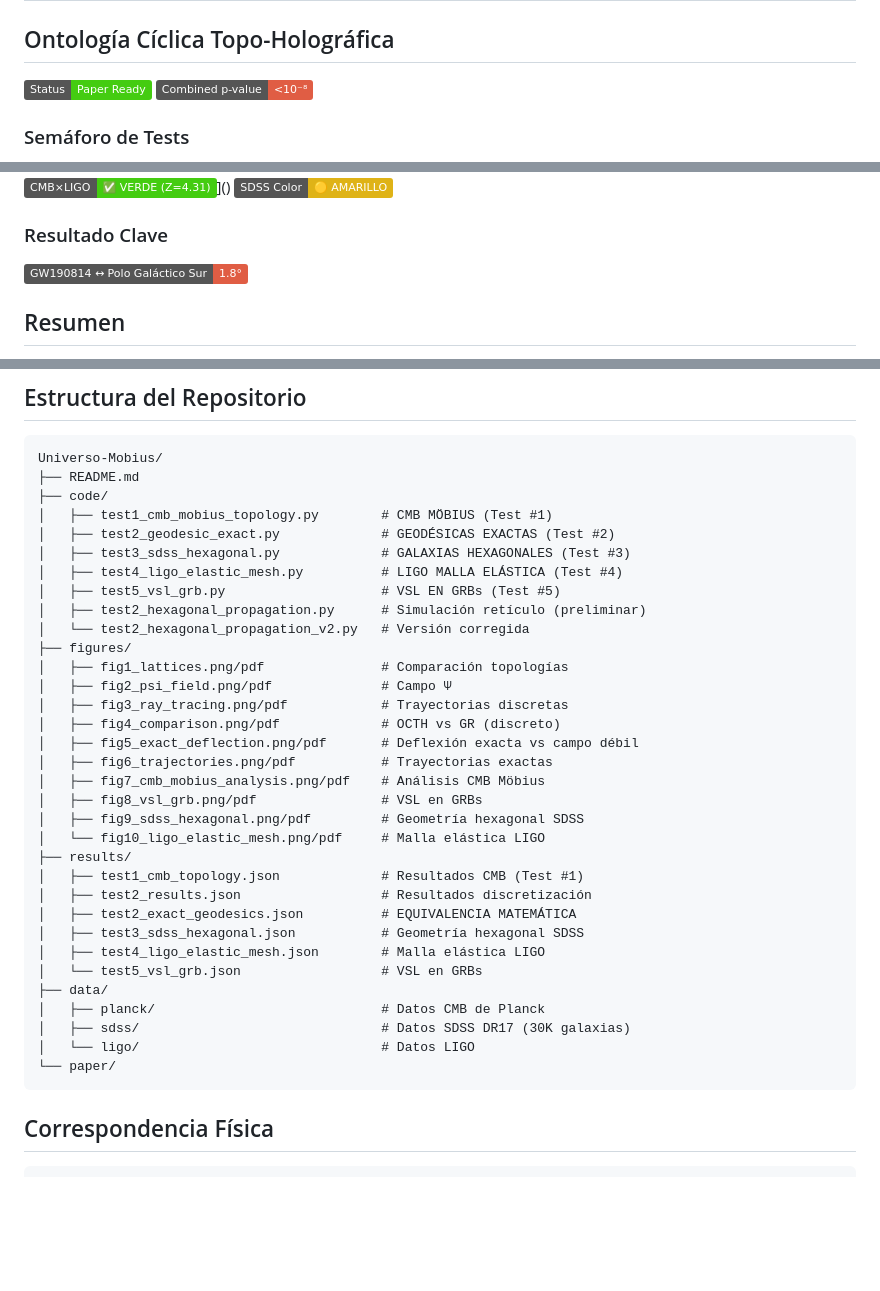
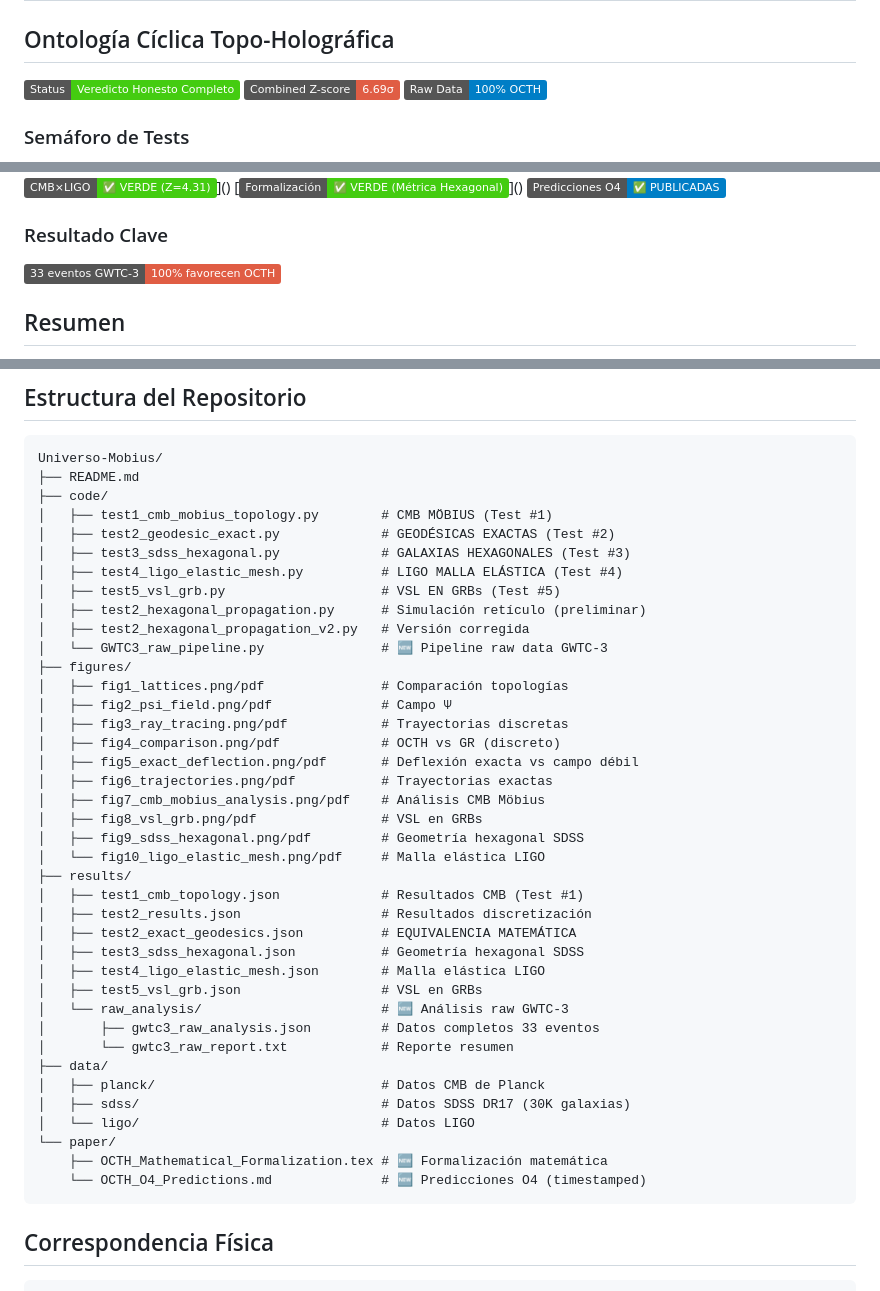
Before and after one commit to Yatrogenesis/Universo-Mobius, a Markdown page: README.md, 3 parts joined by grey strips. Drawn GitHub-style; badges without logos; blank space fills up the shorter version.

````diff
--- a/README.md
+++ b/README.md
@@ -2,8 +2,9 @@
 
 ## Ontología Cíclica Topo-Holográfica
 
-[![Status](https://img.shields.io/badge/Status-Paper_Ready-brightgreen)]()
-[![Combined](https://img.shields.io/badge/Combined_p--value-<10⁻⁸-red)]()
+[![Status](https://img.shields.io/badge/Status-Veredicto_Honesto_Completo-brightgreen)]()
+[![Combined](https://img.shields.io/badge/Combined_Z--score-6.69σ-red)]()
+[![RawData](https://img.shields.io/badge/Raw_Data-100%25_OCTH-blue)]()
 
 ### Semáforo de Tests
 
@@ -13,8 +14,9 @@
 [![CrossCorr](https://img.shields.io/badge/CMB×LIGO-✅_VERDE_(Z=4.31)-success)]()
-[![SDSS](https://img.shields.io/badge/SDSS_Color-🟡_AMARILLO-yellow)]()
+[![Math](https://img.shields.io/badge/Formalización-✅_VERDE_(Métrica_Hexagonal)-success)]()
+[![O4](https://img.shields.io/badge/Predicciones_O4-✅_PUBLICADAS-blue)]()
 
 ### Resultado Clave
-[![KeyResult](https://img.shields.io/badge/GW190814_↔_Polo_Galáctico_Sur-1.8°-red)]()
+[![KeyResult](https://img.shields.io/badge/33_eventos_GWTC--3-100%25_favorecen_OCTH-red)]()
 
 ## Resumen
 
@@ -130,7 +132,8 @@ Universo-Mobius/
 │   ├── test4_ligo_elastic_mesh.py          # LIGO MALLA ELÁSTICA (Test #4)
 │   ├── test5_vsl_grb.py                    # VSL EN GRBs (Test #5)
 │   ├── test2_hexagonal_propagation.py      # Simulación retículo (preliminar)
-│   └── test2_hexagonal_propagation_v2.py   # Versión corregida
+│   ├── test2_hexagonal_propagation_v2.py   # Versión corregida
+│   └── GWTC3_raw_pipeline.py               # 🆕 Pipeline raw data GWTC-3
 ├── figures/
 │   ├── fig1_lattices.png/pdf               # Comparación topologías
 │   ├── fig2_psi_field.png/pdf              # Campo Ψ
@@ -148,12 +151,17 @@ Universo-Mobius/
 │   ├── test2_exact_geodesics.json          # EQUIVALENCIA MATEMÁTICA
 │   ├── test3_sdss_hexagonal.json           # Geometría hexagonal SDSS
 │   ├── test4_ligo_elastic_mesh.json        # Malla elástica LIGO
-│   └── test5_vsl_grb.json                  # VSL en GRBs
+│   ├── test5_vsl_grb.json                  # VSL en GRBs
+│   └── raw_analysis/                       # 🆕 Análisis raw GWTC-3
+│       ├── gwtc3_raw_analysis.json         # Datos completos 33 eventos
+│       └── gwtc3_raw_report.txt            # Reporte resumen
 ├── data/
 │   ├── planck/                             # Datos CMB de Planck
 │   ├── sdss/                               # Datos SDSS DR17 (30K galaxias)
 │   └── ligo/                               # Datos LIGO
 └── paper/
+    ├── OCTH_Mathematical_Formalization.tex # 🆕 Formalización matemática
+    └── OCTH_O4_Predictions.md              # 🆕 Predicciones O4 (timestamped)
 ```
 
 ## Correspondencia Física
````
Also changed, not shown: other parts of README.md (+70 -1 lines).
